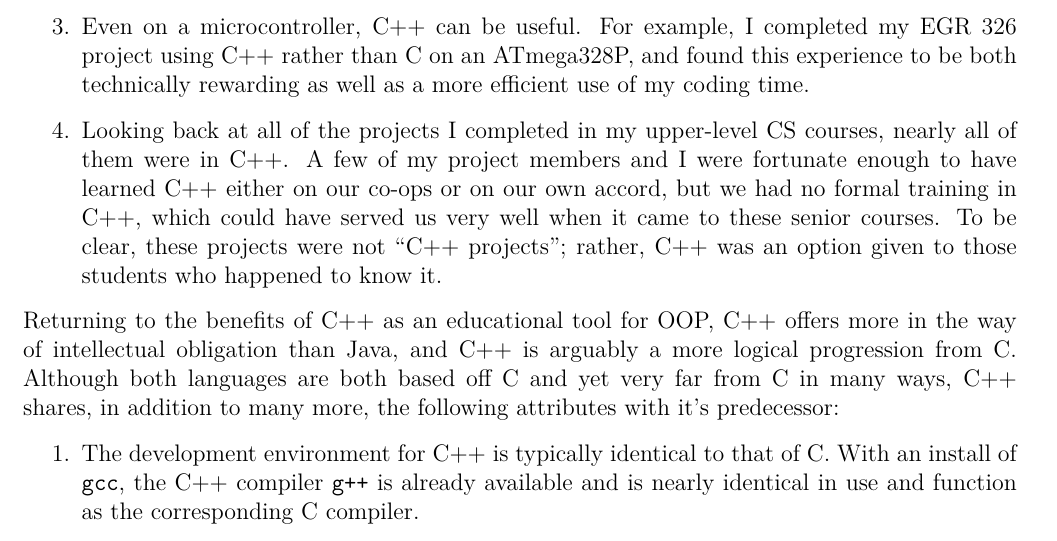
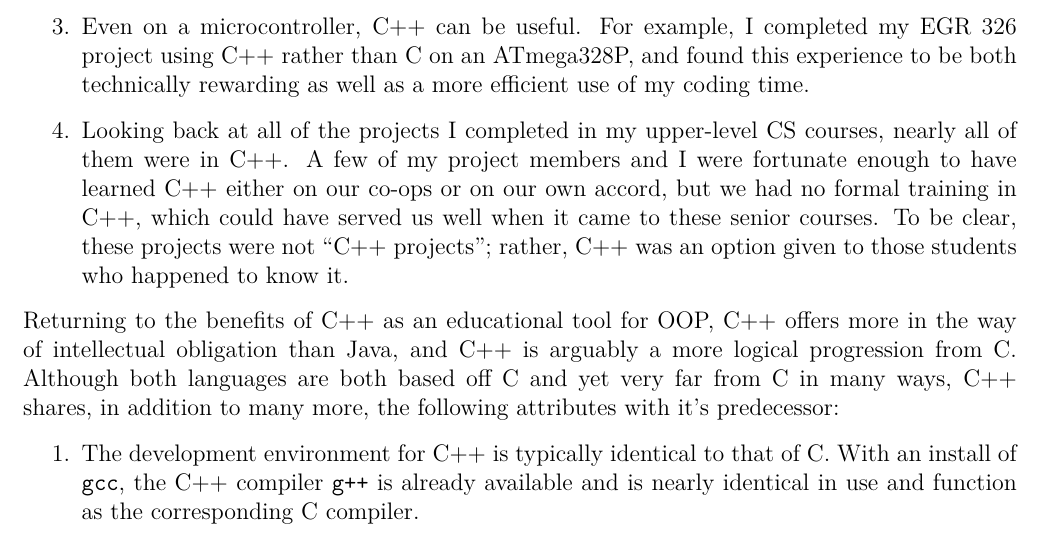
Before and after one commit to gibsjose/CE-Proposal, a LaTeX document (LaTeX/Proposal.tex): part of page 7 of 16, cut so that both start at the same text. Compiled offline with pdfLaTeX.

Commit message:
Minor changes

```diff
--- a/LaTeX/Proposal.tex
+++ b/LaTeX/Proposal.tex
@@ -362,7 +362,7 @@ and other important aspects which are `hidden' by Java, C++ actually
         my EGR 326 project using C++ rather than C on an ATmega328P, and found
         this experience to be both technically rewarding as well as a more
         efficient use of my coding time.
-\item   Looking back at all of the projects I completed in my upper-level CS courses, nearly all of them were in C++. A few of my project members and I were fortunate enough to have learned C++ either on our co-ops or on our own accord, but we had no formal training in C++, which could have served us very well when it came to these senior courses. To be clear, these projects were not ``C++ projects''; rather, C++ was an option given to those students who happened to know it.
+\item   Looking back at all of the projects I completed in my upper-level CS courses, nearly all of them were in C++. A few of my project members and I were fortunate enough to have learned C++ either on our co-ops or on our own accord, but we had no formal training in C++, which could have served us well when it came to these senior courses. To be clear, these projects were not ``C++ projects''; rather, C++ was an option given to those students who happened to know it.
 \end{enumerate}
 
 Returning to the benefits of C++ as an educational tool for OOP, C++
```
